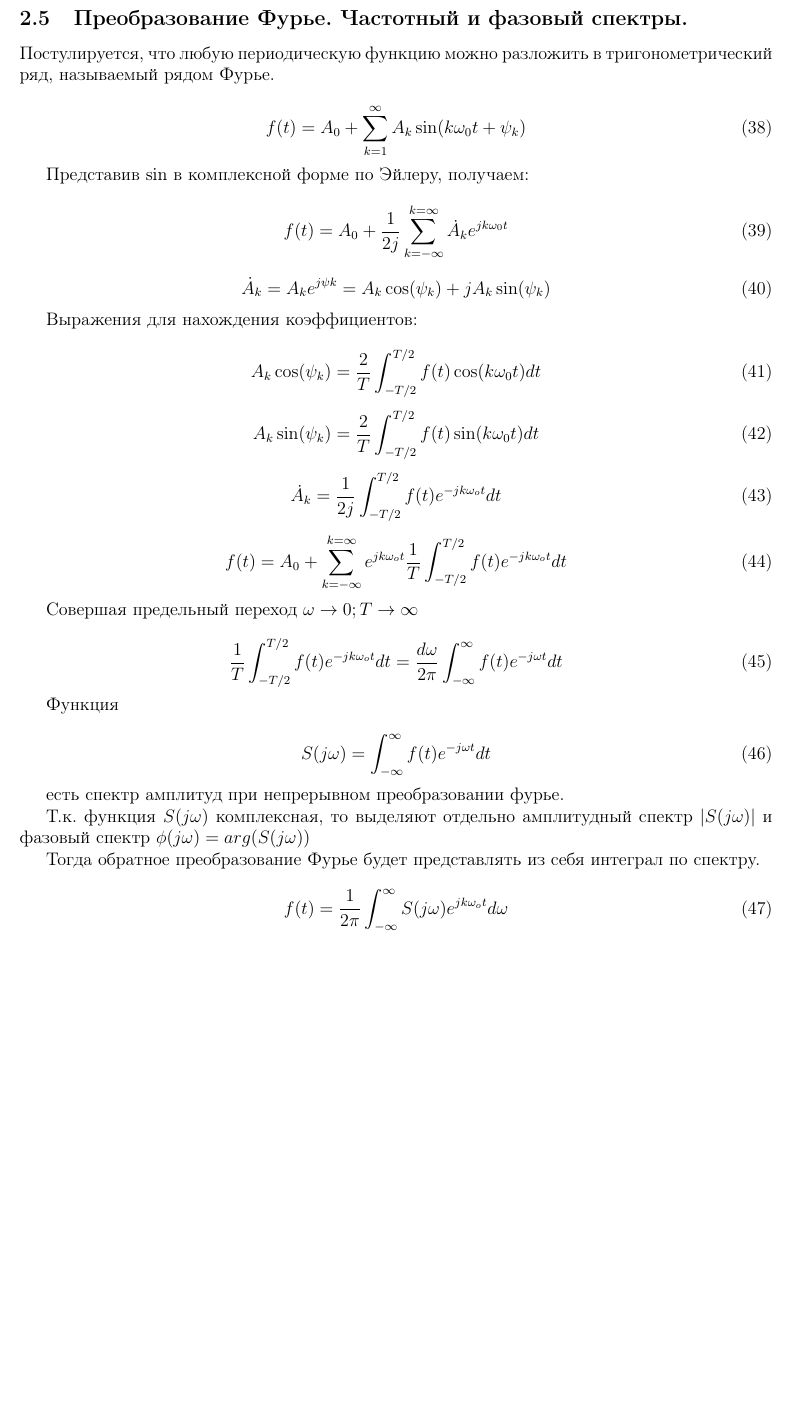
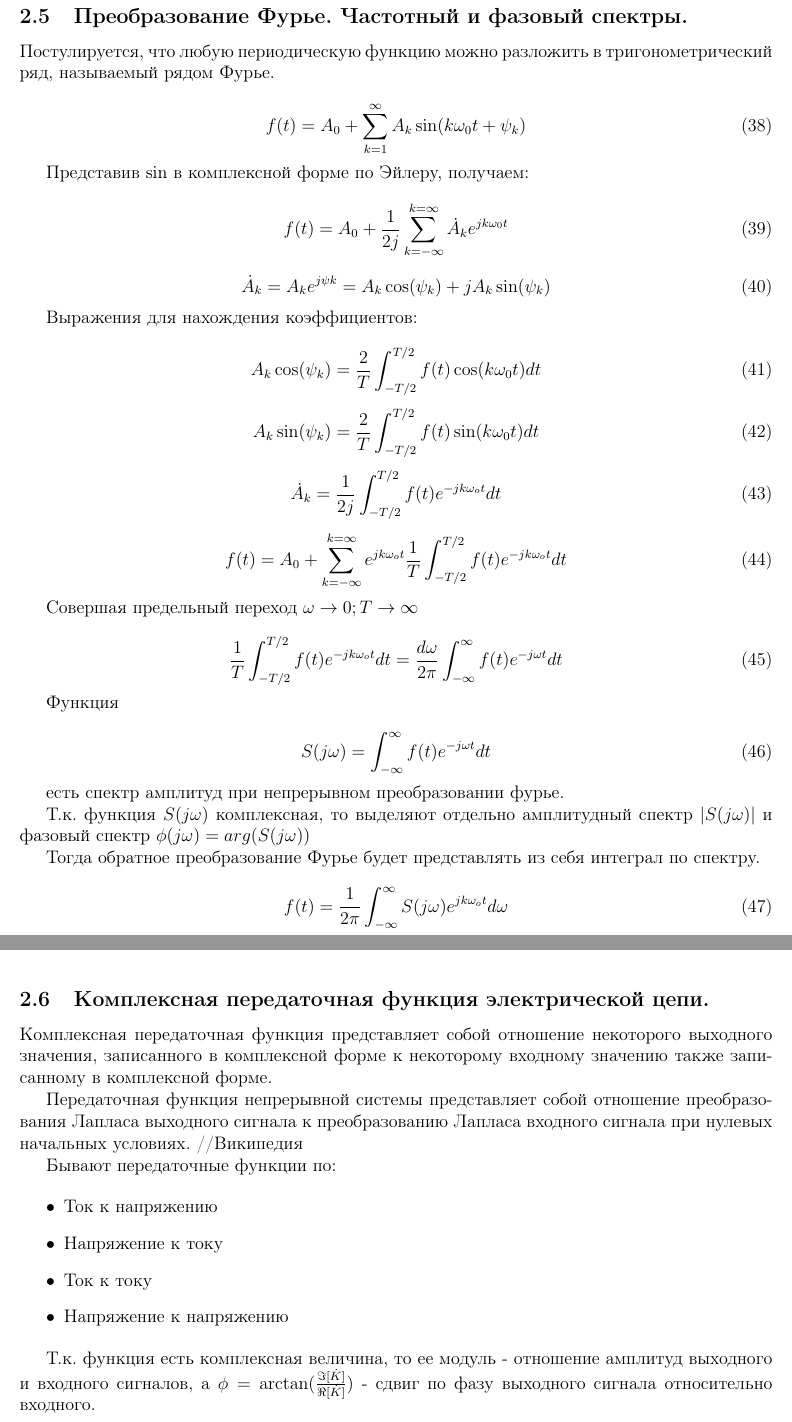
Before and after one commit to generall/TOE, a LaTeX problem sheet (exam/exam.tex, which reads exam/include/2/6.tex, exam/include/module2.tex): part of page 16 of 16 before the commit and two parts of pages 16 and 17 of 17 after it, the two joined at a grey line, cut so that both start at the same text, the shorter picture padded with empty space. Compiled offline with pdfLaTeX.

Commit message:
Add 2.6 K_U

```diff
--- /dev/null
+++ b/exam/include/2/6.tex
@@ -0,0 +1,22 @@
+\subsection{Комплексная передаточная функция электрической цепи.}
+
+Комплексная передаточная функция представляет собой отношение некоторого выходного значения, записанного в комплексной форме к некоторому входному значению также записанному в комплексной форме.
+
+ Передаточная функция непрерывной системы представляет собой отношение преобразования Лапласа выходного сигнала к преобразованию Лапласа входного сигнала при нулевых начальных условиях. //Википедия
+
+Бывают передаточные функции по:
+
+\begin{itemize}
+\item
+Ток к напряжению
+\item
+Напряжение к току
+\item
+Ток к току
+\item
+Напряжение к напряжению
+\end{itemize}
+
+Т.к. функция есть комплексная величина, то ее модуль - отношение амплитуд выходного и входного сигналов, а $\phi = \arctan(\frac{\Im[\dot K]}{\Re[\dot K]})$ - сдвиг по фазу выходного сигнала относительно входного.
+
+\pagebreak
--- a/exam/include/module2.tex
+++ b/exam/include/module2.tex
@@ -4,7 +4,7 @@
 \input{include/2/3.tex}
 \input{include/2/4.tex}
 \input{include/2/5.tex}
-%\input{include/2/6.tex}
+\input{include/2/6.tex}
 %\input{include/2/7.tex}
 %\input{include/2/8.tex}
 %\input{include/2/9.tex}
```
Also changed, not shown: exam/exam.pdf, 1 other file.
